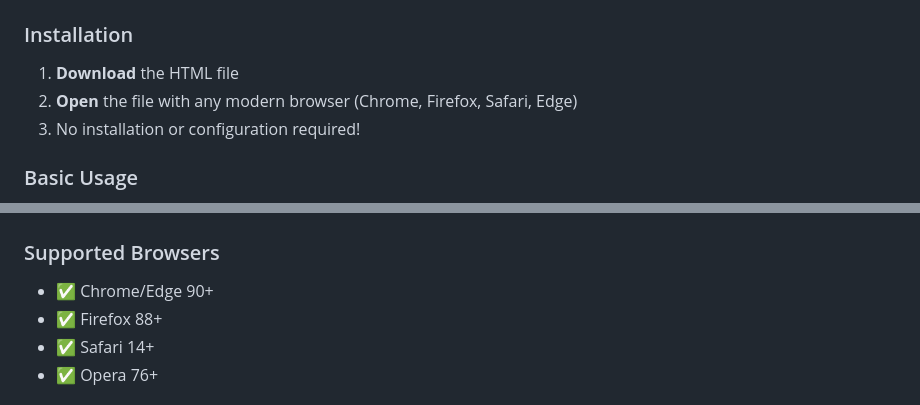
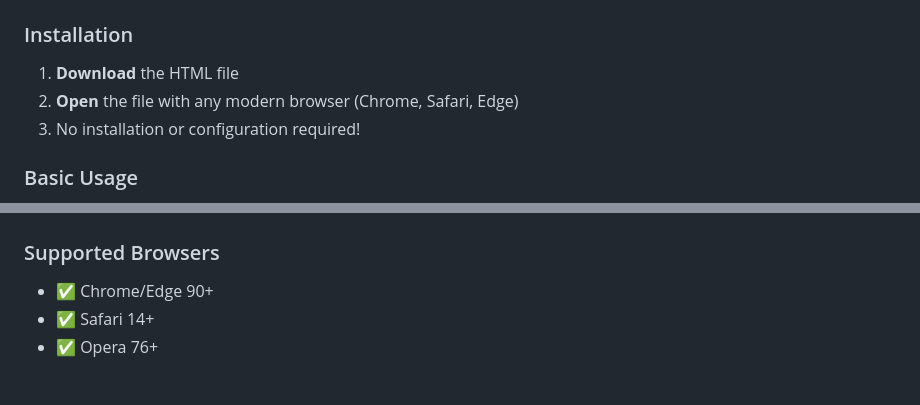
Before and after one commit to vigliafg/epubreader, a Markdown page: README.EN.md, 2 parts joined by grey strips. Rendered like a GitHub page.

Commit message:
Update supported browsers in README
Removed Firefox from the list of supported browsers in the README.

```diff
--- a/README.EN.md
+++ b/README.EN.md
@@ -78,7 +78,7 @@ https://cdn.jsdelivr.net/npm/bootstrap-icons@1.11.3/font/bootstrap-icons.min.css
 
 ### Installation
 1. **Download** the HTML file
-2. **Open** the file with any modern browser (Chrome, Firefox, Safari, Edge)
+2. **Open** the file with any modern browser (Chrome, Safari, Edge)
 3. No installation or configuration required!
 
 ### Basic Usage
@@ -104,7 +104,6 @@ https://cdn.jsdelivr.net/npm/bootstrap-icons@1.11.3/font/bootstrap-icons.min.css
 
 ### Supported Browsers
 - ✅ Chrome/Edge 90+
-- ✅ Firefox 88+
 - ✅ Safari 14+
 - ✅ Opera 76+
 
```
